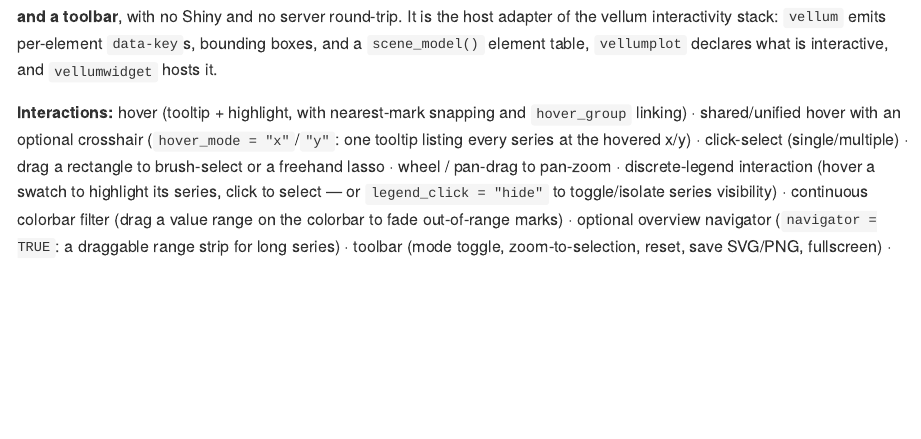
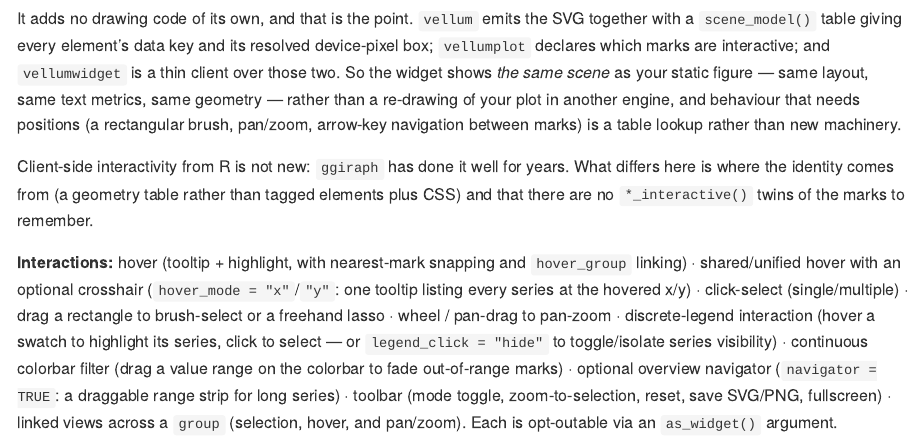
Before and after one commit to r-vellum/vellumwidget, an R Markdown document (README.Rmd): the page in a window 1100 px wide, from 180 px down before the commit and from 220 px down after it. The pictures show the output file README.md that the author committed with the source, drawn offline in the style of GitHub; badge pictures from the web are left out.

Commit message:
docs: stop selling "no server", start selling "no second rendering"
Client-side interactivity from R is not new -- ggiraph has done it well for years
-- so "no Shiny and no server round-trip" describes the package without
distinguishing it. The README and the interactivity article now lead with what is
actually different: the widget draws nothing. vellum hands it the rendered SVG
plus scene_model() (a data key and a resolved device-pixel box per element), so
what you interact with is the same scene as the static figure rather than a
re-drawing of your plot in another engine, and gestures that need geometry (brush,
zoom, arrow-key navigation) are table lookups rather than new machinery.

ggiraph is now named and credited, with the two real differences stated: where
identity comes from, and no `*_interactive()` twins of the marks.

Co-Authored-By: Claude Opus 5 <noreply@anthropic.com>

```diff
--- a/README.Rmd
+++ b/README.Rmd
@@ -23,9 +23,20 @@
 [vellumplot](https://github.com/r-vellum/vellumplot) plot — into a self-contained, client-side interactive HTML
 widget: **hover tooltips + highlighting, click selection, rectangular
 brush-select, pan/zoom, and a toolbar**, with no Shiny and no server round-trip.
-It is the host adapter of the vellum interactivity stack: `vellum` emits
-per-element `data-key`s, bounding boxes, and a `scene_model()` element table,
-`vellumplot` declares what is interactive, and `vellumwidget` hosts it.
+
+It adds no drawing code of its own, and that is the point. `vellum` emits the SVG
+together with a `scene_model()` table giving every element's data key and its
+resolved device-pixel box; `vellumplot` declares which marks are interactive; and
+`vellumwidget` is a thin client over those two. So the widget shows *the same
+scene* as your static figure — same layout, same text metrics, same geometry —
+rather than a re-drawing of your plot in another engine, and behaviour that needs
+positions (a rectangular brush, pan/zoom, arrow-key navigation between marks) is a
+table lookup rather than new machinery.
+
+Client-side interactivity from R is not new: `ggiraph` has done it well for years.
+What differs here is where the identity comes from (a geometry table rather than
+tagged elements plus CSS) and that there are no `*_interactive()` twins of the
+marks to remember.
 
 **Interactions:** hover (tooltip + highlight, with nearest-mark snapping and
 `hover_group` linking) · shared/unified hover with an optional crosshair
--- a/_pkgdown.yml
+++ b/_pkgdown.yml
@@ -30,7 +30,9 @@
   description: >
     vellumwidget turns a vellum scene (or a vellumplot plot) into a self-contained,
     client-side interactive HTML widget -- hover, select, brush, pan/zoom, and
-    linked views -- with no Shiny and no server round-trip.
+    linked views -- with no Shiny and no server round-trip. It draws nothing
+    itself: it hosts the scene vellum already rendered, driven by the per-element
+    geometry table that comes with it.
   sidebar:
     structure: [ecosystem, links, license, community, citation, authors, dev]
     components:
```
Also changed, not shown: vignettes/articles/interactivity.Rmd (+8 -0 lines), README.md, 1 other file.
